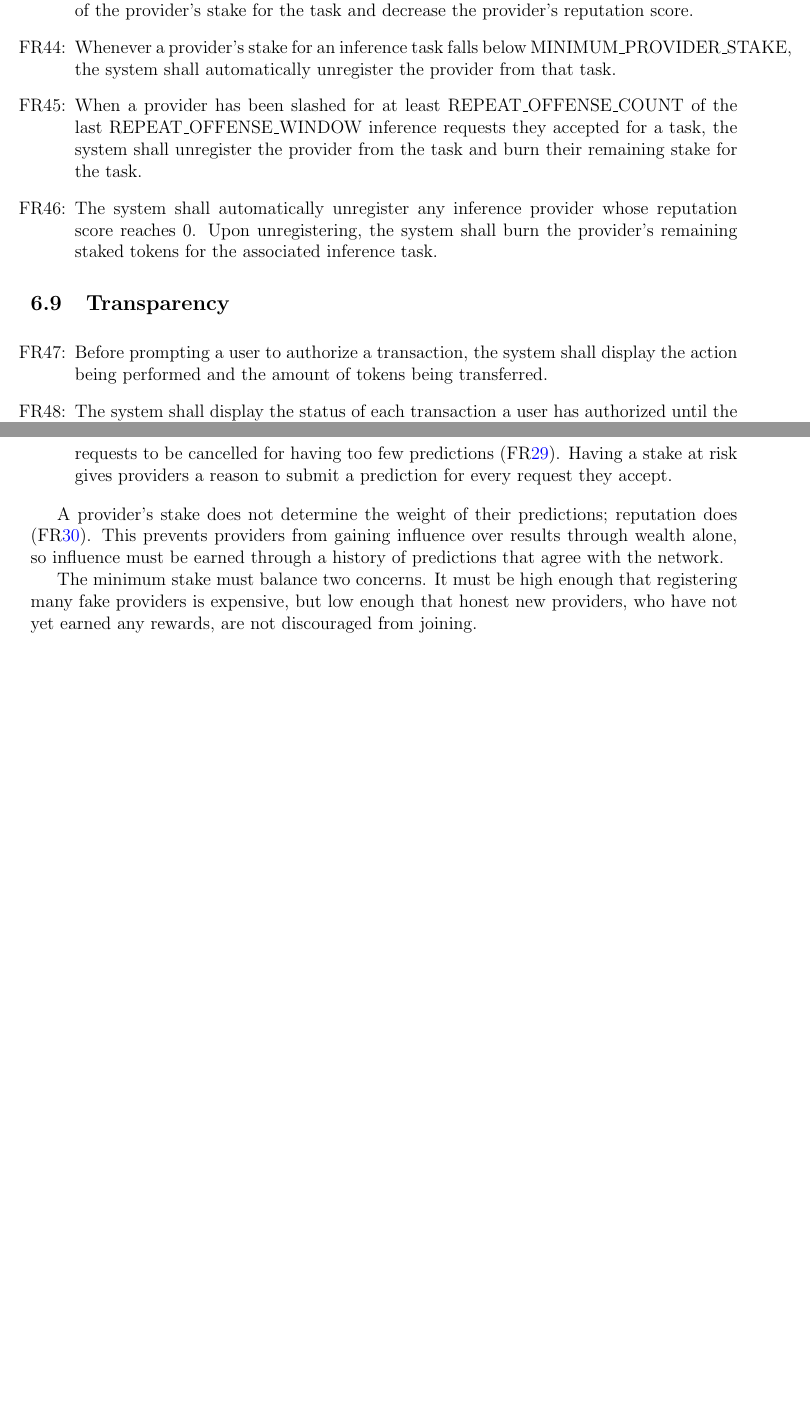
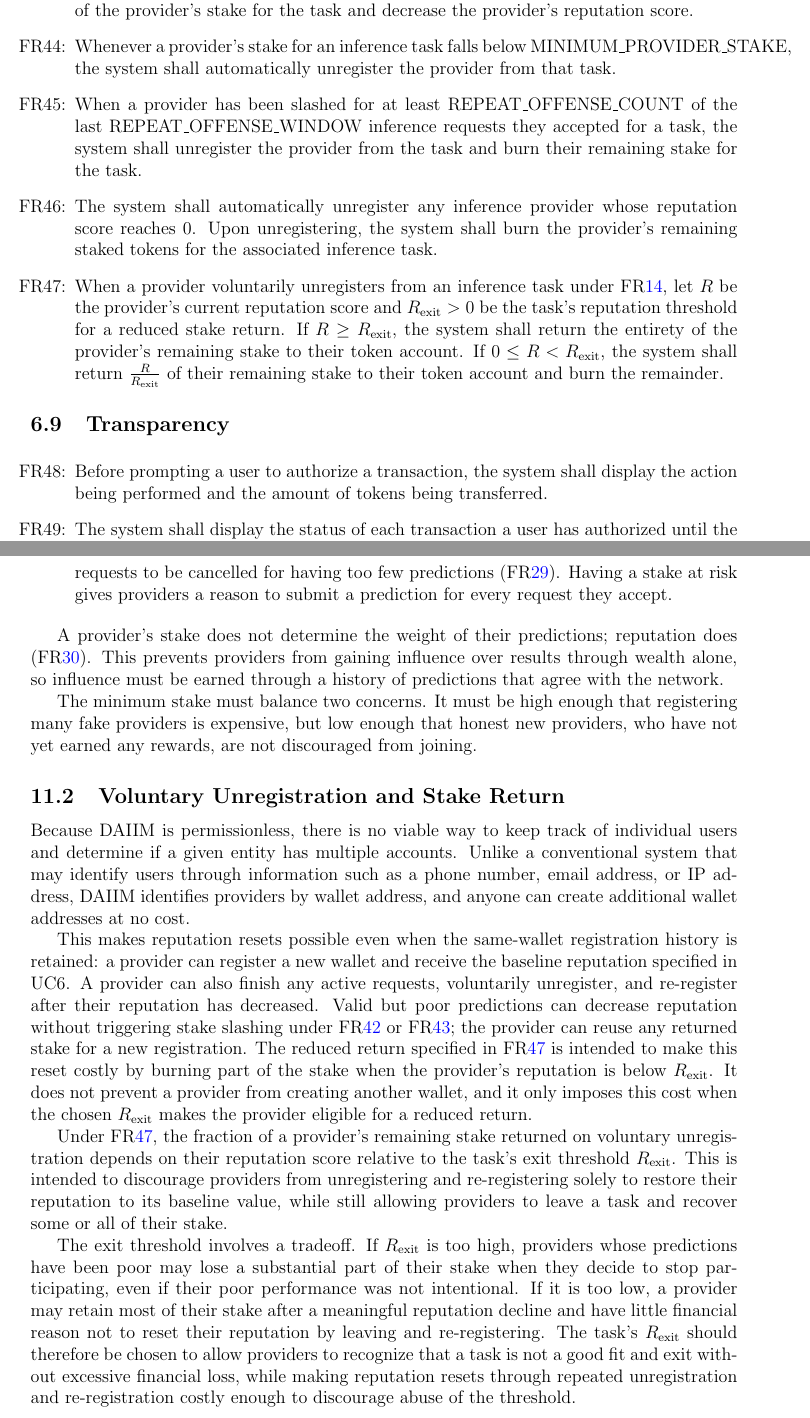
Before and after one commit to robertLam04/daiim, a LaTeX document (docs/SRS/SRS.tex): two parts of pages 35 and 44 of 53, joined at a grey line, cut so that both start at the same text, the shorter picture padded with empty space. The pictures show the PDF file pdfs/SRS/SRS.pdf that the author committed with the source.

Commit message:
Added FR47 to prevent re-registration attacks. Closes #115.

```diff
--- a/docs/SRS/SRS.tex
+++ b/docs/SRS/SRS.tex
@@ -1196,7 +1196,9 @@ The functional requirements are grouped by the area of DAIIM they describe.
 
 \item[FR\refstepcounter{reqnum}\thereqnum \label{FR_SlashRepeatedOffenses}:] When a provider has been slashed for at least REPEAT\_OFFENSE\_COUNT of the last REPEAT\_OFFENSE\_WINDOW inference requests they accepted for a task, the system shall unregister the provider from the task and burn their remaining stake for the task.
 
- \item[FR\refstepcounter{reqnum}\thereqnum \label{FR_ProviderForcedUnregistration}:] The system shall automatically unregister any inference provider whose reputation score reaches $0$. Upon unregistering, the system shall burn the provider's remaining staked tokens for the associated inference task.
+\item[FR\refstepcounter{reqnum}\thereqnum \label{FR_ProviderForcedUnregistration}:] The system shall automatically unregister any inference provider whose reputation score reaches $0$. Upon unregistering, the system shall burn the provider's remaining staked tokens for the associated inference task.
+
+\item[FR\refstepcounter{reqnum}\thereqnum \label{FR_ProviderUnregistrationStakeReturn}:] When a provider voluntarily unregisters from an inference task under \rref{FR_ProviderWillingUnregistration}, let $R$ be the provider's current reputation score and $R_{\text{exit}} > 0$ be the task's reputation threshold for a reduced stake return. If $R \ge R_{\text{exit}}$, the system shall return the entirety of the provider's remaining stake to their token account. If $0 \le R < R_{\text{exit}}$, the system shall return $\frac{R}{R_{\text{exit}}}$ of their remaining stake to their token account and burn the remainder.
 \end{itemize}
 
 \subsection{Transparency}
@@ -1666,6 +1668,41 @@ registering many fake providers is expensive, but low enough that honest new
 providers, who have not yet earned any rewards, are not discouraged from
 joining.
 
+\subsection{Voluntary Unregistration and Stake Return}
+
+Because DAIIM is permissionless, there is no viable way to keep track of individual
+users and determine if a given entity has multiple accounts. Unlike a
+conventional system that may identify users through information such as a phone
+number, email address, or IP address, DAIIM identifies providers by wallet
+address, and anyone can create additional wallet addresses at no cost.
+
+This makes reputation resets possible even when the same-wallet registration
+history is retained: a provider can register a new wallet and receive the
+baseline reputation specified in UC6. A provider can also finish any active
+requests, voluntarily unregister, and re-register after their reputation has
+decreased. Valid but poor predictions can decrease reputation without
+triggering stake slashing under \rref{FR_SlashInvalidPrediction} or
+\rref{FR_SlashNoShow}; the provider can reuse any returned stake for a new
+registration. Under \rref{FR_ProviderUnregistrationStakeReturn}, the fraction of a provider's
+remaining stake returned on voluntary unregistration depends on their reputation
+score relative to the task's exit threshold $R_{\text{exit}}$. This is intended
+to discourage providers from unregistering and re-registering solely to restore their
+reputation to its baseline value, while still allowing providers to leave a task
+and recover some or all of their stake.
+
+The exit threshold $R_{\text{exit}}$ must be chosen intelligiently to prevent re-registration
+attacks while still remaining financially attractive to participate.
+If $R_{\text{exit}}$ is too high,
+providers whose predictions have been poor may lose a substantial part of
+their stake when they decide to stop participating, even if their poor
+performance was not intentional. If it is too low, a provider may retain most
+of their stake after a meaningful reputation decline and have little financial
+reason not to reset their reputation by leaving and re-registering. The task's
+$R_{\text{exit}}$ should be chosen to allow providers to recognize
+that a task is not a good fit and exit without excessive financial loss, while
+making reputation resets through repeated unregistration and re-registration
+costly enough to discourage continued abuse.
+
 \subsection{Reputation Tolerance}
 
 Each task specifies a reputation tolerance $T$ (\rref{FR_TaskReputationTolerance}),
```
Also changed, not shown: pdfs/SRS/SRS.pdf, docs/SRS/SRS.tex (12 more changed lines).
